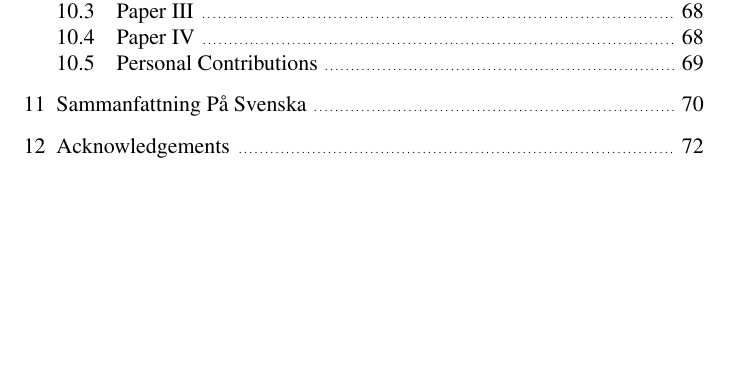
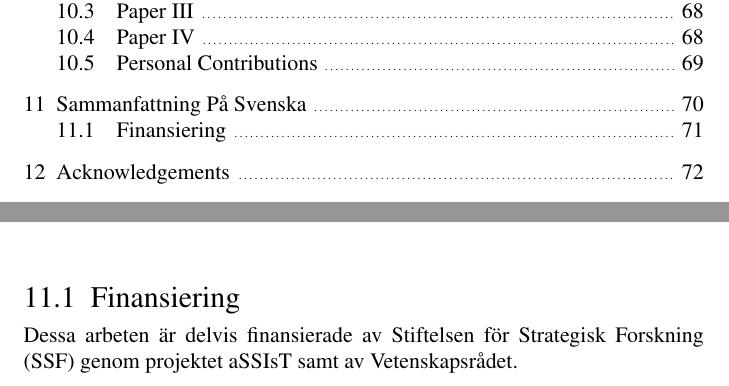
Before and after one commit to bathooman/phd-thesis, a LaTeX thesis (main.tex, which reads chapters/sammanfattning.tex): part of page 8 of 79 before the commit and two parts of pages 8 and 71 of 79 after it, the two joined at a grey line, cut so that both start at the same text, the shorter picture padded with empty space. Compiled offline with pdfLaTeX.

Commit message:
Adding the Funding info

```diff
--- a/chapters/sammanfattning.tex
+++ b/chapters/sammanfattning.tex
@@ -29,6 +29,7 @@ Some resultat av studierna har ett stort antal tidigare okända buggar och brott
 Vidare har arbetet reulterat i en allmänt tillgänglig infrastruktur med återanvändbara testomgivningar och monitorer för de testade protokollen, som kan användas för att reproducera våra resultat och bygga vidare på dem.
 Resultaten visar att kravdriven, monitorbaserad och differentiell symbolisk exekvering kan avslöja semantiska avvikelser från protokollspecifikationer som är svåra att upptäcka med konventionella testmetoder, och att teknikerna är praktiskt tillämpbara även på produktionsmogen programvara.
 
-
+\section{Finansiering}
+Dessa arbeten är delvis finansierade av Stiftelsen för Strategisk Forskning (SSF) genom projektet \href{https://assist-project.github.io/}{aSSIsT} samt av Vetenskapsrådet.
 
 \selectlanguage{english}
```
